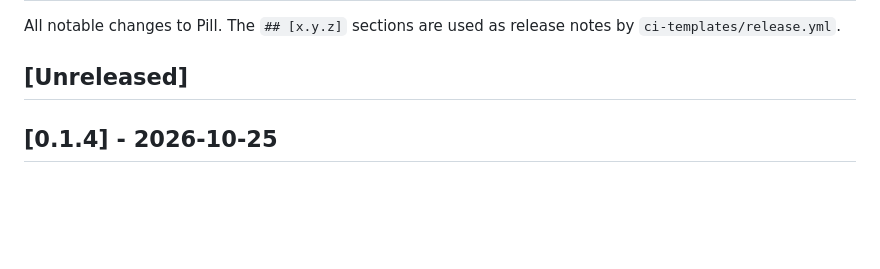
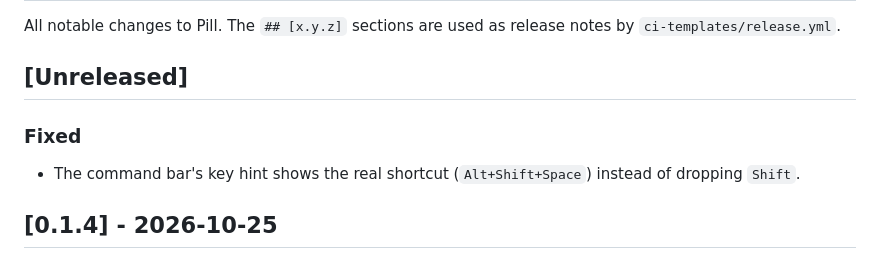
Before and after one commit to chvdbhcx-del/pill, a Markdown page: CHANGELOG.md, the part around the change. Drawn GitHub-style; blank space fills up the shorter version.

```diff
--- a/CHANGELOG.md
+++ b/CHANGELOG.md
@@ -3,6 +3,9 @@
 All notable changes to Pill. The `## [x.y.z]` sections are used as release notes by `ci-templates/release.yml`.
 
 ## [Unreleased]
+
+### Fixed
+- The command bar's key hint shows the real shortcut (`Alt+Shift+Space`) instead of dropping `Shift`.
 
 ## [0.1.4] - 2026-10-25
 
```
Also changed, not shown: README.md (+10 -0 lines), docs/images/bar-apps.png (added), docs/images/bar-calc.png (added), docs/images/bar-files.png (added), docs/images/island.png (added), 1 other file.
